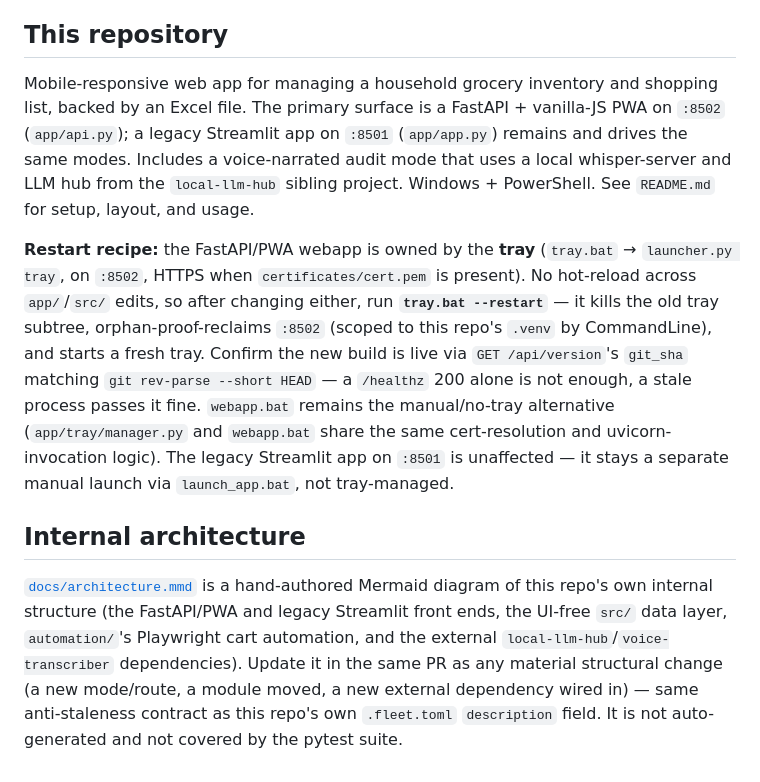
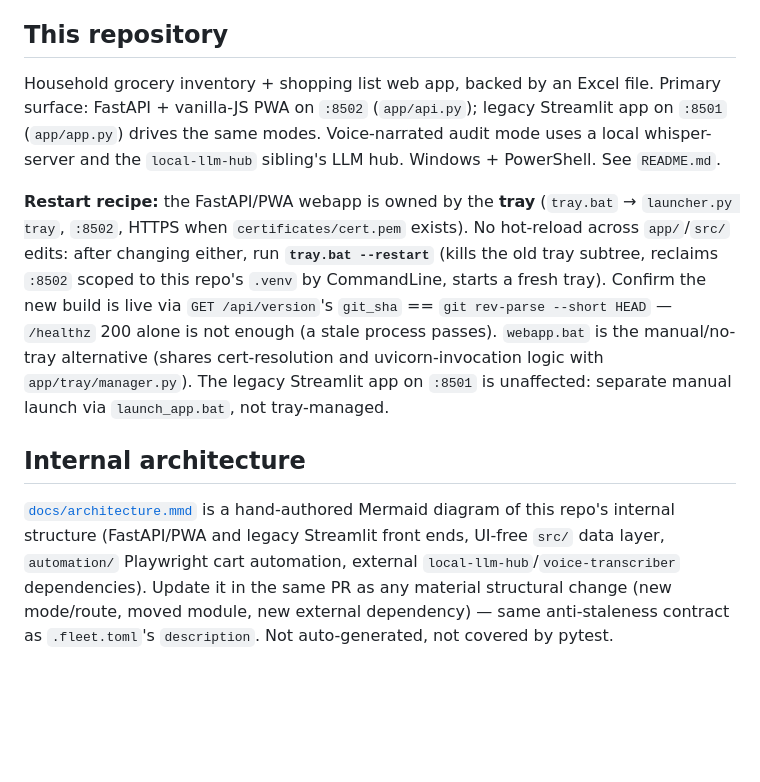
Before and after one commit to ferraroroberto/grocery-shopping-automation, a Markdown page: CLAUDE.md, the part around the change. Drawn GitHub-style; blank space fills up the shorter version.

Commit message:
chore: compress context files (context-purge 20261007) (#231)
- CLAUDE.md: trim prose in repo description, restart recipe, architecture note (914 -> 846 tokens)
- supermarket-benchmark SKILL.md assessed lean (~2% saving), left byte-identical

```diff
--- a/CLAUDE.md
+++ b/CLAUDE.md
@@ -22,10 +22,10 @@
   - /          (Home · Shop · Audit · Items tabs, bottom-pill nav, Settings behind the header gear; product search in Items → Add Item, Fill carts in Shop, Email Watch + text size in Settings)
 
 ## This repository
-Mobile-responsive web app for managing a household grocery inventory and shopping list, backed by an Excel file. The primary surface is a FastAPI + vanilla-JS PWA on `:8502` (`app/api.py`); a legacy Streamlit app on `:8501` (`app/app.py`) remains and drives the same modes. Includes a voice-narrated audit mode that uses a local whisper-server and LLM hub from the `local-llm-hub` sibling project. Windows + PowerShell. See `README.md` for setup, layout, and usage.
+Household grocery inventory + shopping list web app, backed by an Excel file. Primary surface: FastAPI + vanilla-JS PWA on `:8502` (`app/api.py`); legacy Streamlit app on `:8501` (`app/app.py`) drives the same modes. Voice-narrated audit mode uses a local whisper-server and the `local-llm-hub` sibling's LLM hub. Windows + PowerShell. See `README.md`.
 
-**Restart recipe:** the FastAPI/PWA webapp is owned by the **tray** (`tray.bat` → `launcher.py tray`, on `:8502`, HTTPS when `certificates/cert.pem` is present). No hot-reload across `app/`/`src/` edits, so after changing either, run **`tray.bat --restart`** — it kills the old tray subtree, orphan-proof-reclaims `:8502` (scoped to this repo's `.venv` by CommandLine), and starts a fresh tray. Confirm the new build is live via `GET /api/version`'s `git_sha` matching `git rev-parse --short HEAD` — a `/healthz` 200 alone is not enough, a stale process passes it fine. `webapp.bat` remains the manual/no-tray alternative (`app/tray/manager.py` and `webapp.bat` share the same cert-resolution and uvicorn-invocation logic). The legacy Streamlit app on `:8501` is unaffected — it stays a separate manual launch via `launch_app.bat`, not tray-managed.
+**Restart recipe:** the FastAPI/PWA webapp is owned by the **tray** (`tray.bat` → `launcher.py tray`, `:8502`, HTTPS when `certificates/cert.pem` exists). No hot-reload across `app/`/`src/` edits: after changing either, run **`tray.bat --restart`** (kills the old tray subtree, reclaims `:8502` scoped to this repo's `.venv` by CommandLine, starts a fresh tray). Confirm the new build is live via `GET /api/version`'s `git_sha` == `git rev-parse --short HEAD` — `/healthz` 200 alone is not enough (a stale process passes). `webapp.bat` is the manual/no-tray alternative (shares cert-resolution and uvicorn-invocation logic with `app/tray/manager.py`). The legacy Streamlit app on `:8501` is unaffected: separate manual launch via `launch_app.bat`, not tray-managed.
 
 ## Internal architecture
 
-[`docs/architecture.mmd`](docs/architecture.mmd) is a hand-authored Mermaid diagram of this repo's own internal structure (the FastAPI/PWA and legacy Streamlit front ends, the UI-free `src/` data layer, `automation/`'s Playwright cart automation, and the external `local-llm-hub`/`voice-transcriber` dependencies). Update it in the same PR as any material structural change (a new mode/route, a module moved, a new external dependency wired in) — same anti-staleness contract as this repo's own `.fleet.toml` `description` field. It is not auto-generated and not covered by the pytest suite.
+[`docs/architecture.mmd`](docs/architecture.mmd) is a hand-authored Mermaid diagram of this repo's internal structure (FastAPI/PWA and legacy Streamlit front ends, UI-free `src/` data layer, `automation/` Playwright cart automation, external `local-llm-hub`/`voice-transcriber` dependencies). Update it in the same PR as any material structural change (new mode/route, moved module, new external dependency) — same anti-staleness contract as `.fleet.toml`'s `description`. Not auto-generated, not covered by pytest.
```
